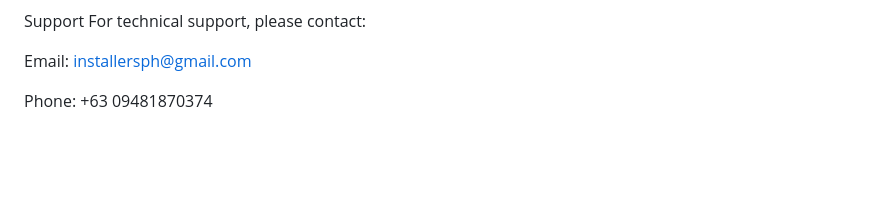
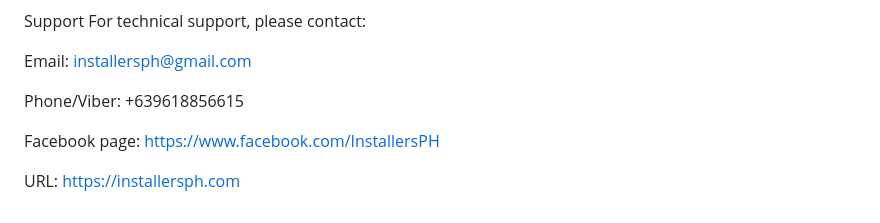
Before and after one commit to Visible-4ll/Funrun_app, a Markdown page: README.md, the part around the change. GitHub-like rendering; blank space fills up the shorter version.

```diff
--- a/README.md
+++ b/README.md
@@ -140,4 +140,8 @@ For technical support, please contact:
 
 Email: installersph@gmail.com
 
-Phone: +63 09481870374
+Phone/Viber: +639618856615
+
+Facebook page: https://www.facebook.com/InstallersPH
+
+URL: https://installersph.com
```
